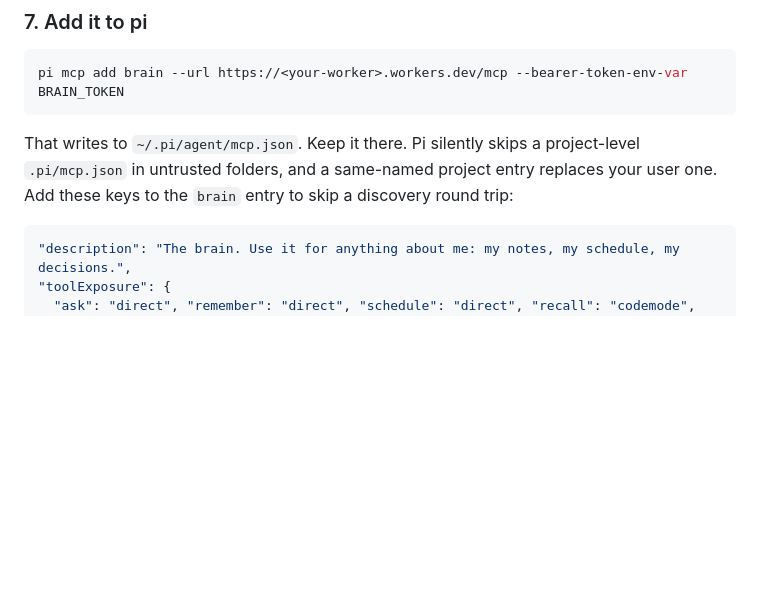
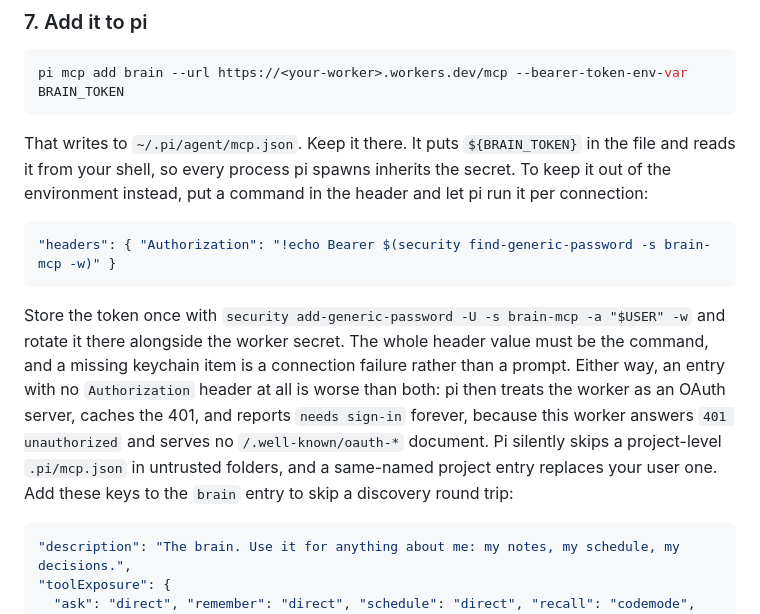
Before and after one commit to adhorodyski/brain, a Markdown page: README.md, the part around the change. Rendered like a GitHub page; blank space fills up the shorter version.

Commit message:
Document keeping the MCP token out of the shell environment
`pi mcp add --bearer-token-env-var BRAIN_TOKEN` writes the var name into
`~/.pi/agent/mcp.json` and reads it from your shell, so every process pi spawns
inherits the secret. A header command avoids that:

`"Authorization": "!echo Bearer $(security find-generic-password -s brain-mcp -w)"`

Also records why an entry with no `Authorization` header at all is worse than
either choice. Pi treats that as an OAuth server, caches the 401 from
`isTrusted()`, and reports `needs sign-in` forever, because this worker serves
no `/.well-known/oauth-*` document for the sign-in to finish against.

````diff
--- a/README.md
+++ b/README.md
@@ -159,9 +159,21 @@ The reply arrives once and never gets edited afterward.
 pi mcp add brain --url https://<your-worker>.workers.dev/mcp --bearer-token-env-var BRAIN_TOKEN
 ```
 
-That writes to `~/.pi/agent/mcp.json`. Keep it there. Pi silently skips a project-level `.pi/mcp.json` in
-untrusted folders, and a same-named project entry replaces your user one. Add these keys to the `brain` entry
-to skip a discovery round trip:
+That writes to `~/.pi/agent/mcp.json`. Keep it there. It puts `${BRAIN_TOKEN}` in the file and reads it
+from your shell, so every process pi spawns inherits the secret. To keep it out of the environment instead,
+put a command in the header and let pi run it per connection:
+
+```jsonc
+"headers": { "Authorization": "!echo Bearer $(security find-generic-password -s brain-mcp -w)" }
+```
+
+Store the token once with `security add-generic-password -U -s brain-mcp -a "$USER" -w` and rotate it there
+alongside the worker secret. The whole header value must be the command, and a missing keychain item is a
+connection failure rather than a prompt. Either way, an entry with no `Authorization` header at all is worse
+than both: pi then treats the worker as an OAuth server, caches the 401, and reports `needs sign-in` forever,
+because this worker answers `401 unauthorized` and serves no `/.well-known/oauth-*` document. Pi
+silently skips a project-level `.pi/mcp.json` in untrusted folders, and a same-named project entry
+replaces your user one. Add these keys to the `brain` entry to skip a discovery round trip:
 
 ```jsonc
 "description": "The brain. Use it for anything about me: my notes, my schedule, my decisions.",
````
Also changed, not shown: AGENTS.md (+6 -0 lines).
